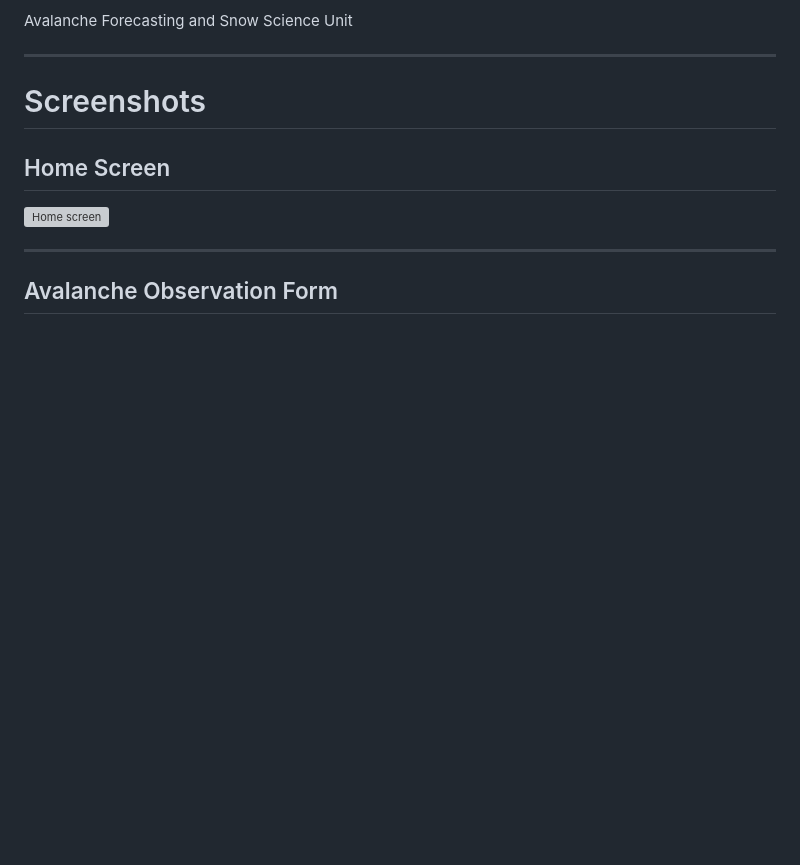
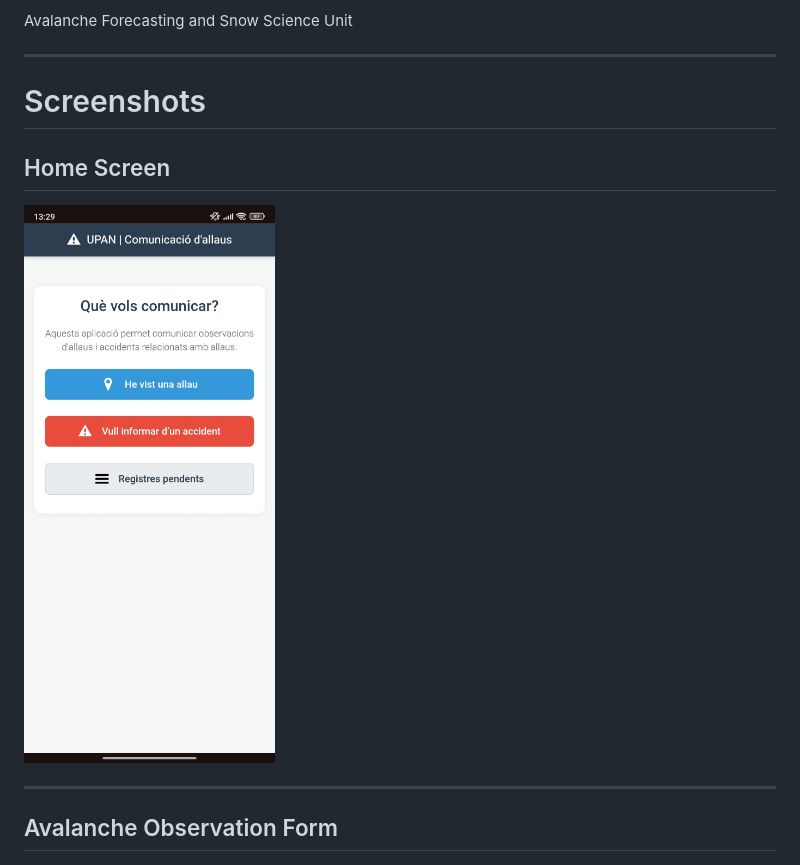
Before and after one commit to pere347/avalanche-field-gis, a Markdown page: README.md, the part around the change. GitHub-like rendering; blank space fills up the shorter version; grey boxes are pictures that could not be loaded.

```diff
--- a/README.md
+++ b/README.md
@@ -280,7 +280,7 @@ Avalanche Forecasting and Snow Science Unit
 
 ## Home Screen
 
-![Home screen](inici.jpeg)
+![Home screen](screenshots/inici.jpeg)
 
 ---
 
```
